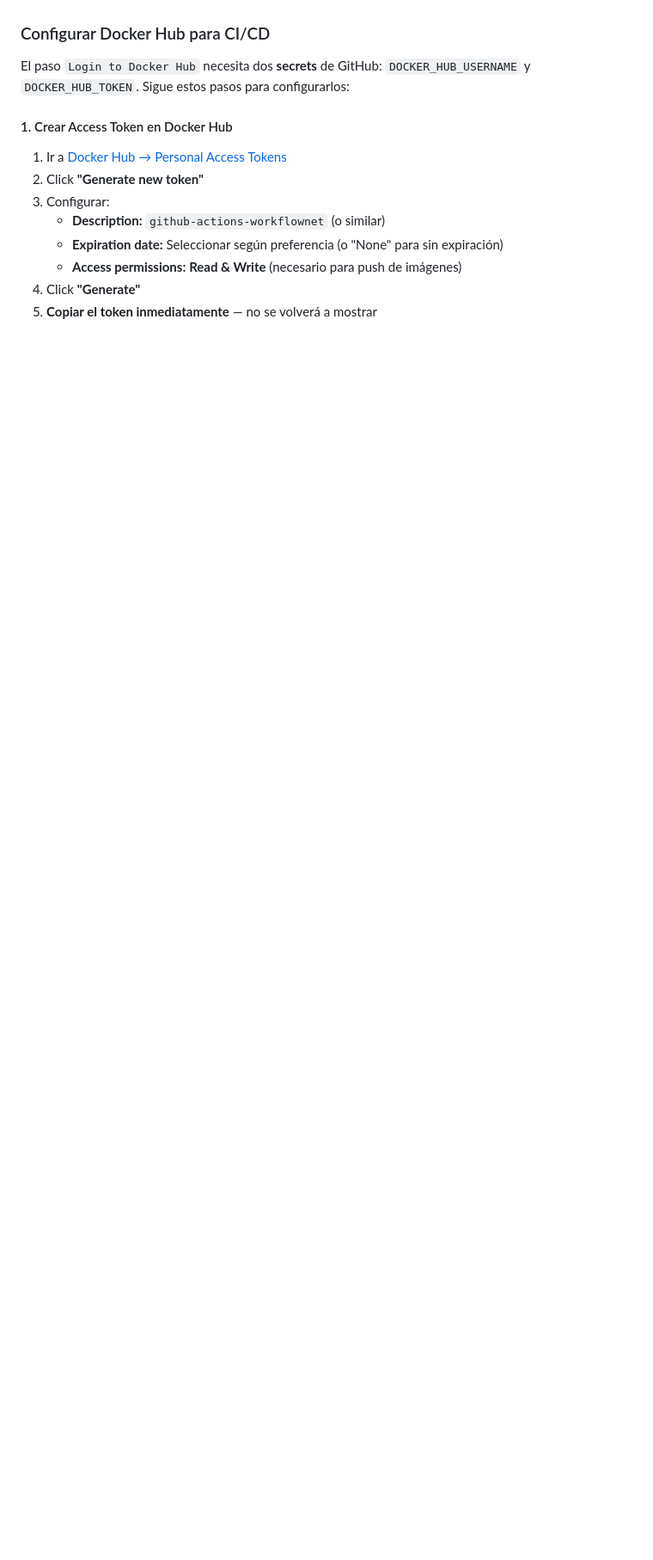
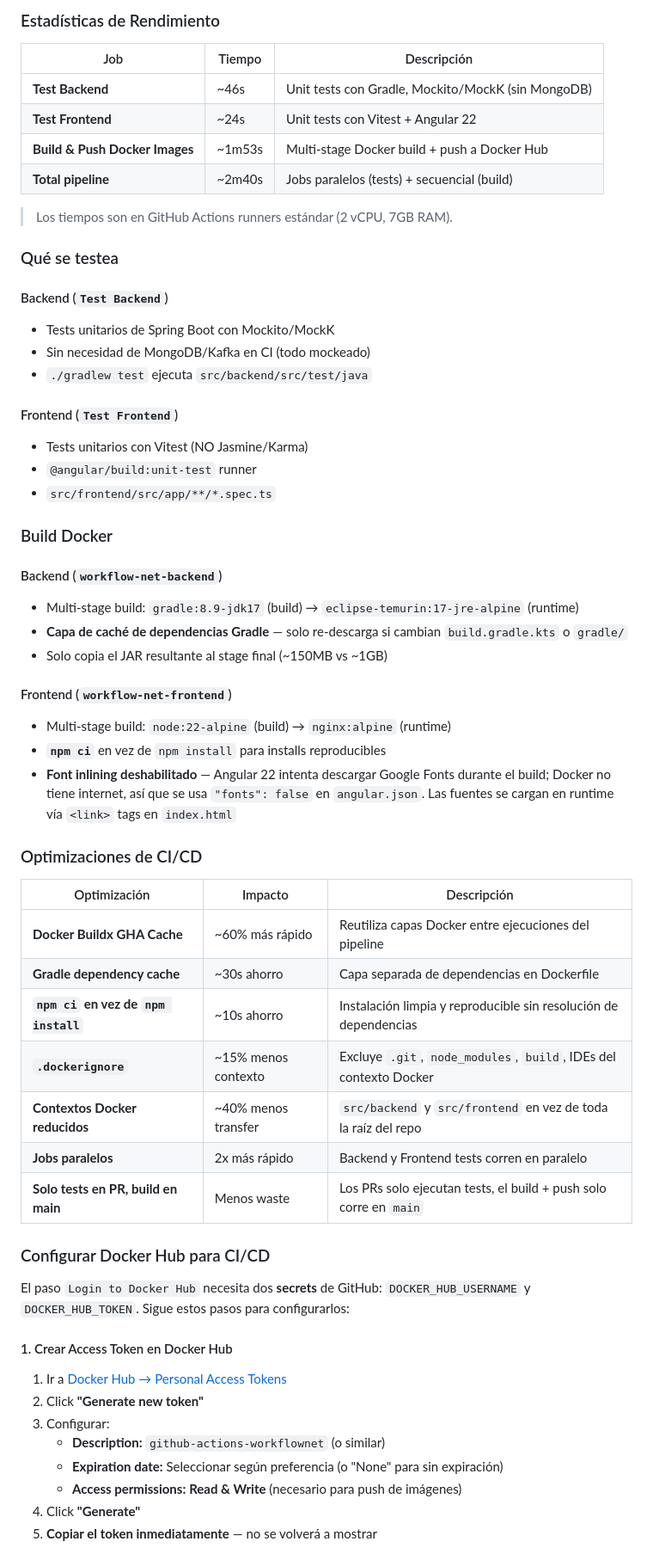
Before and after one commit to edgardo001/app-workflow-spring-angular, a Markdown page: README.md, the part around one of its changes. Shown at 86% size. GitHub-like rendering; blank space fills up the shorter version.

Commit message:
docs: add CI/CD pipeline statistics and optimization details to README (#18)

```diff
--- a/README.md
+++ b/README.md
@@ -735,3 +761,49 @@ El workflow `.github/workflows/ci-cd.yml` ejecuta automáticamente:
+### Estadísticas de Rendimiento
+
+| Job | Tiempo | Descripción |
+|-----|--------|-------------|
+| **Test Backend** | ~46s | Unit tests con Gradle, Mockito/MockK (sin MongoDB) |
+| **Test Frontend** | ~24s | Unit tests con Vitest + Angular 22 |
+| **Build & Push Docker Images** | ~1m53s | Multi-stage Docker build + push a Docker Hub |
+| **Total pipeline** | ~2m40s | Jobs paralelos (tests) + secuencial (build) |
+
+> Los tiempos son en GitHub Actions runners estándar (2 vCPU, 7GB RAM).
+
+### Qué se testea
+
+#### Backend (`Test Backend`)
+- Tests unitarios de Spring Boot con Mockito/MockK
+- Sin necesidad de MongoDB/Kafka en CI (todo mockeado)
+- `./gradlew test` ejecuta `src/backend/src/test/java`
+
+#### Frontend (`Test Frontend`)
+- Tests unitarios con Vitest (NO Jasmine/Karma)
+- `@angular/build:unit-test` runner
+- `src/frontend/src/app/**/*.spec.ts`
+
+### Build Docker
+
+#### Backend (`workflow-net-backend`)
+- Multi-stage build: `gradle:8.9-jdk17` (build) → `eclipse-temurin:17-jre-alpine` (runtime)
+- **Capa de caché de dependencias Gradle** — solo re-descarga si cambian `build.gradle.kts` o `gradle/`
+- Solo copia el JAR resultante al stage final (~150MB vs ~1GB)
+
+#### Frontend (`workflow-net-frontend`)
+- Multi-stage build: `node:22-alpine` (build) → `nginx:alpine` (runtime)
+- **`npm ci`** en vez de `npm install` para installs reproducibles
+- **Font inlining deshabilitado** — Angular 22 intenta descargar Google Fonts durante el build; Docker no tiene internet, así que se usa `"fonts": false` en `angular.json`. Las fuentes se cargan en runtime vía `<link>` tags en `index.html`
+
+### Optimizaciones de CI/CD
+
+| Optimización | Impacto | Descripción |
+|-------------|---------|-------------|
+| **Docker Buildx GHA Cache** | ~60% más rápido | Reutiliza capas Docker entre ejecuciones del pipeline |
+| **Gradle dependency cache** | ~30s ahorro | Capa separada de dependencias en Dockerfile |
+| **`npm ci` en vez de `npm install`** | ~10s ahorro | Instalación limpia y reproducible sin resolución de dependencias |
+| **`.dockerignore`** | ~15% menos contexto | Excluye `.git`, `node_modules`, `build`, IDEs del contexto Docker |
+| **Contextos Docker reducidos** | ~40% menos transfer | `src/backend` y `src/frontend` en vez de toda la raíz del repo |
+| **Jobs paralelos** | 2x más rápido | Backend y Frontend tests corren en paralelo |
+| **Solo tests en PR, build en main** | Menos waste | Los PRs solo ejecutan tests, el build + push solo corre en `main` |
 
 ### Configurar Docker Hub para CI/CD
 
```
Also changed, not shown: other parts of README.md (+35 -8 lines).
